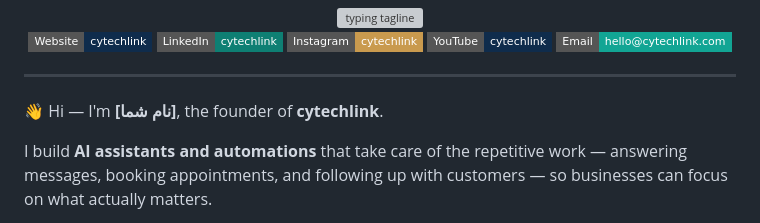
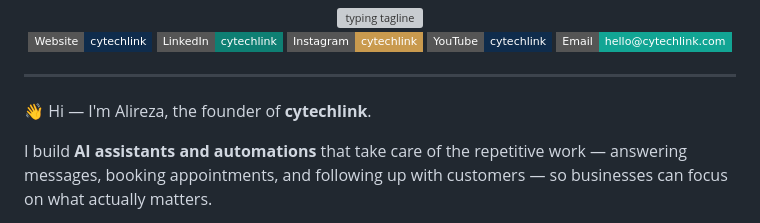
Before and after one commit to cytechlink/cytechlink, a Markdown page: README.md, the part around one of its changes. Rendered like a GitHub page; badges without logos; grey boxes are pictures that could not be loaded.

Commit message:
Change founder name in README
Updated founder's name from placeholder to 'Alireza'.

```diff
--- a/README.md
+++ b/README.md
@@ -22,7 +20,7 @@
 
 ---
 
-👋 Hi — I'm **[نام شما]**, the founder of **cytechlink**.
+👋 Hi — I'm Alireza, the founder of **cytechlink**.
 
 I build **AI assistants and automations** that take care of the repetitive work — answering messages, booking appointments, and following up with customers — so businesses can focus on what actually matters.
 
```
Also changed, not shown: other parts of README.md (+0 -2 lines).
